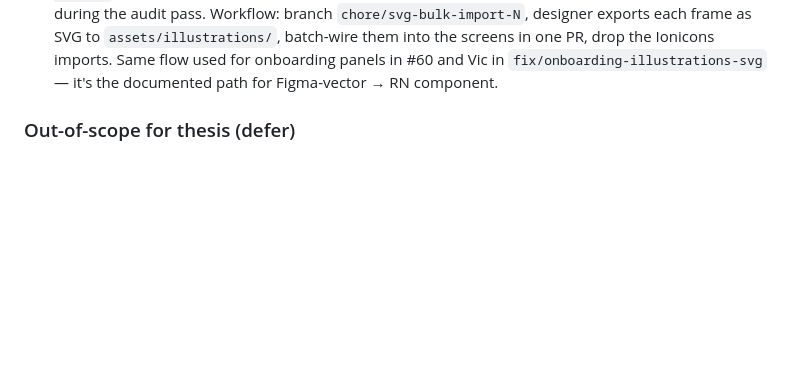
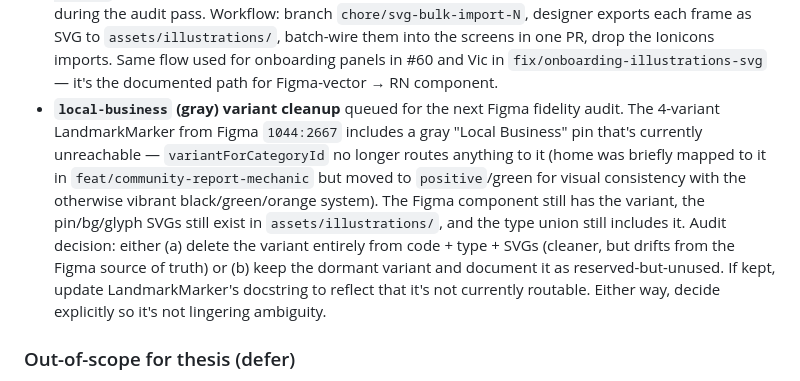
Before and after one commit to ashim238/fresh-greens, a Markdown page: CLAUDE.md, the part around the change. Drawn GitHub-style; blank space fills up the shorter version.

Commit message:
docs: queue local-business variant cleanup for next fidelity audit
Co-Authored-By: Claude Opus 4.6 <noreply@anthropic.com>

```diff
--- a/CLAUDE.md
+++ b/CLAUDE.md
@@ -200,6 +200,7 @@ All four thesis factors (light, police, wildlife, road conditions) are now cover
 - ~~/home menu button (top-left) → /menu rewire.~~ ✅ Shipped in `chore/safety-button-rewire`. /home's hamburger now pushes to /menu instead of /safety. /safety is reached via the navy duotone Shield in /en-route's side-button column (Phosphor Shield with `weight="duotone"` and `color={colors.navy}`); the previous wiltedgreen Ionicons placeholder is retired. Added `colors.navy: '#041E49'` to the palette as the canonical safety-affordance blue (matches Figma 825:3754's en-route shield).
 - **Deeper menu design assessment** queued for the next Figma fidelity audit. /menu shipped without a Figma reference (extrapolated from brand tokens + Waze pattern); next audit should diff each region against any sketches that land between now and then, especially: hero proportions, divider weight, tile peek balance, signOut bottom inset on different device classes.
 - **Bulk SVG export for custom Figma glyphs** queued for the next Figma fidelity audit. Several screens still render Ionicons stand-ins where the Figma uses custom illustrated glyphs that haven't been exported yet. Known targets: /en-route side-button column (Volume, Help, Recenter — Shield + Report already match Figma), the turn maneuver arrow on /en-route's turn card (Phosphor `ArrowBendUpLeft regular` is a stand-in for the custom Figma turn-sign), the turn-card mic, and any others surfaced during the audit pass. Workflow: branch `chore/svg-bulk-import-N`, designer exports each frame as SVG to `assets/illustrations/`, batch-wire them into the screens in one PR, drop the Ionicons imports. Same flow used for onboarding panels in #60 and Vic in `fix/onboarding-illustrations-svg` — it's the documented path for Figma-vector → RN component.
+- **`local-business` (gray) variant cleanup** queued for the next Figma fidelity audit. The 4-variant LandmarkMarker from Figma `1044:2667` includes a gray "Local Business" pin that's currently unreachable — `variantForCategoryId` no longer routes anything to it (home was briefly mapped to it in `feat/community-report-mechanic` but moved to `positive`/green for visual consistency with the otherwise vibrant black/green/orange system). The Figma component still has the variant, the pin/bg/glyph SVGs still exist in `assets/illustrations/`, and the type union still includes it. Audit decision: either (a) delete the variant entirely from code + type + SVGs (cleaner, but drifts from the Figma source of truth) or (b) keep the dormant variant and document it as reserved-but-unused. If kept, update LandmarkMarker's docstring to reflect that it's not currently routable. Either way, decide explicitly so it's not lingering ambiguity.
 
 ### Out-of-scope for thesis (defer)
 
```
